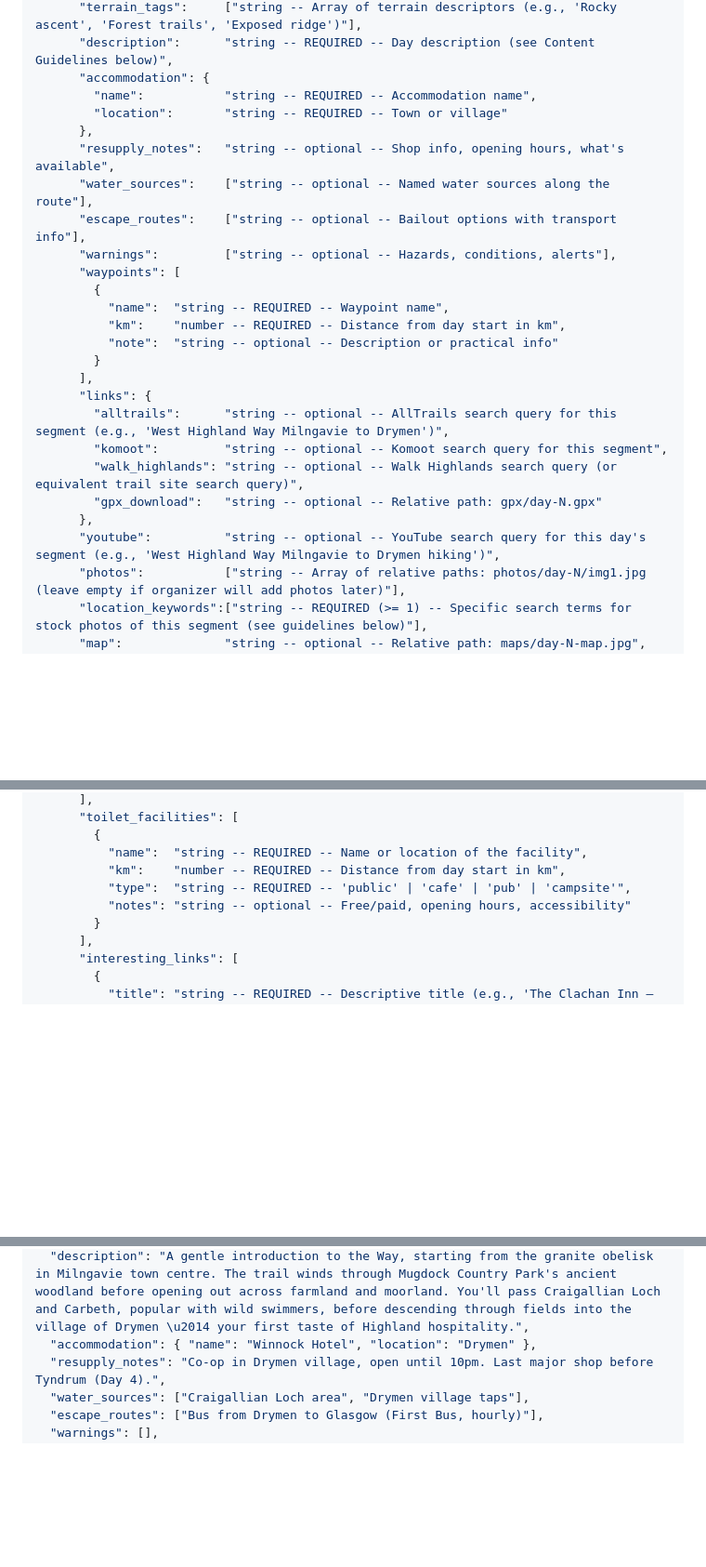
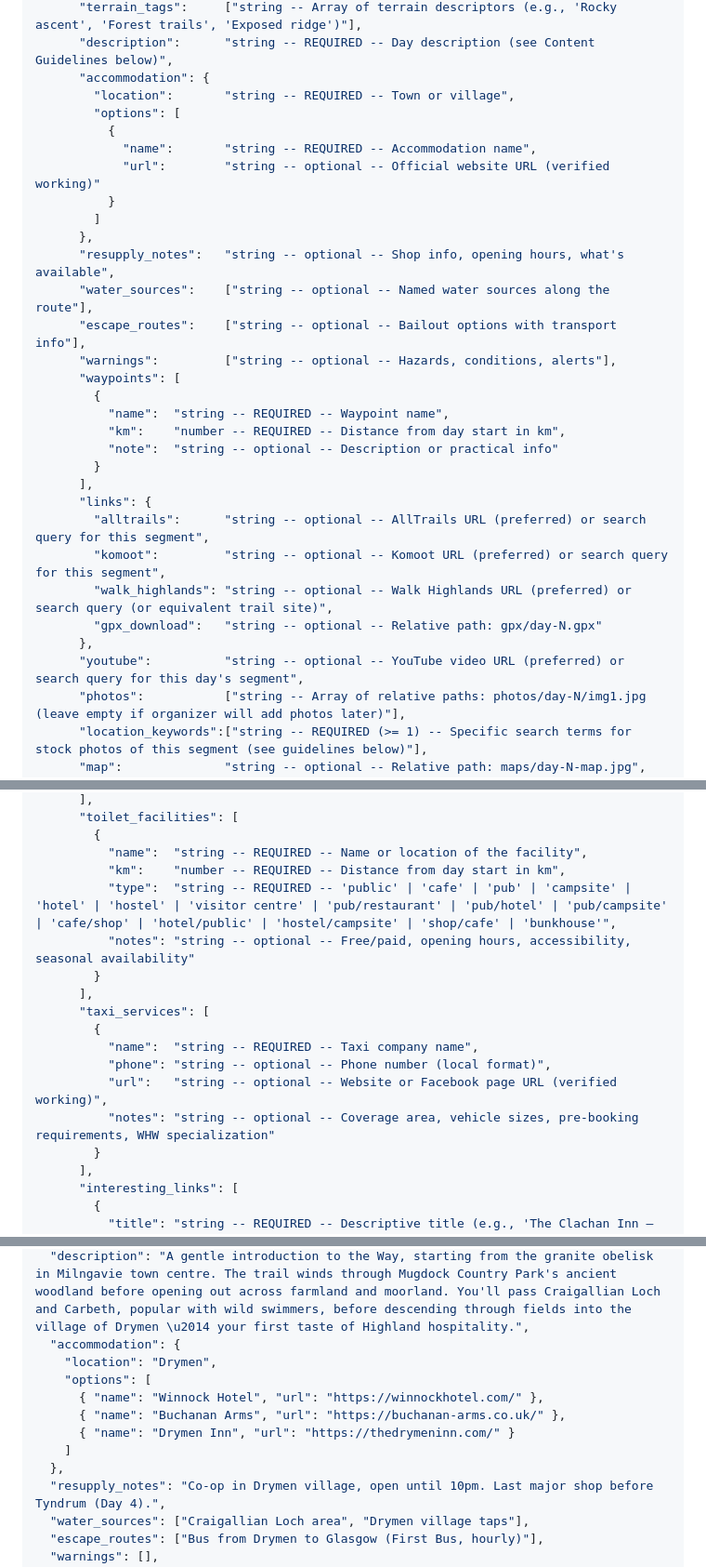
Before and after one commit to srgorti-hub/trips, a Markdown page: trip-template.md, 3 parts joined by grey strips. Shown at 93% size. GitHub-like rendering; blank space fills up the shorter version.

```diff
--- a/trip-template.md
+++ b/trip-template.md
@@ -63,8 +63,13 @@ Generate this as a single JSON code block labeled `trip-data.json`. Every field
       "terrain_tags":     ["string -- Array of terrain descriptors (e.g., 'Rocky ascent', 'Forest trails', 'Exposed ridge')"],
       "description":      "string -- REQUIRED -- Day description (see Content Guidelines below)",
       "accommodation": {
-        "name":           "string -- REQUIRED -- Accommodation name",
-        "location":       "string -- REQUIRED -- Town or village"
+        "location":       "string -- REQUIRED -- Town or village",
+        "options": [
+          {
+            "name":       "string -- REQUIRED -- Accommodation name",
+            "url":        "string -- optional -- Official website URL (verified working)"
+          }
+        ]
       },
       "resupply_notes":   "string -- optional -- Shop info, opening hours, what's available",
       "water_sources":    ["string -- optional -- Named water sources along the route"],
@@ -78,12 +83,12 @@ Generate this as a single JSON code block labeled `trip-data.json`. Every field
         }
       ],
       "links": {
-        "alltrails":      "string -- optional -- AllTrails search query for this segment (e.g., 'West Highland Way Milngavie to Drymen')",
-        "komoot":         "string -- optional -- Komoot search query for this segment",
-        "walk_highlands": "string -- optional -- Walk Highlands search query (or equivalent trail site search query)",
+        "alltrails":      "string -- optional -- AllTrails URL (preferred) or search query for this segment",
+        "komoot":         "string -- optional -- Komoot URL (preferred) or search query for this segment",
+        "walk_highlands": "string -- optional -- Walk Highlands URL (preferred) or search query (or equivalent trail site)",
         "gpx_download":   "string -- optional -- Relative path: gpx/day-N.gpx"
       },
-      "youtube":          "string -- optional -- YouTube search query for this day's segment (e.g., 'West Highland Way Milngavie to Drymen hiking')",
+      "youtube":          "string -- optional -- YouTube video URL (preferred) or search query for this day's segment",
       "photos":           ["string -- Array of relative paths: photos/day-N/img1.jpg (leave empty if organizer will add photos later)"],
       "location_keywords":["string -- REQUIRED (>= 1) -- Specific search terms for stock photos of this segment (see guidelines below)"],
       "map":              "string -- optional -- Relative path: maps/day-N-map.jpg",
@@ -100,8 +105,16 @@ Generate this as a single JSON code block labeled `trip-data.json`. Every field
         {
           "name":  "string -- REQUIRED -- Name or location of the facility",
           "km":    "number -- REQUIRED -- Distance from day start in km",
-          "type":  "string -- REQUIRED -- 'public' | 'cafe' | 'pub' | 'campsite'",
-          "notes": "string -- optional -- Free/paid, opening hours, accessibility"
+          "type":  "string -- REQUIRED -- 'public' | 'cafe' | 'pub' | 'campsite' | 'hotel' | 'hostel' | 'visitor centre' | 'pub/restaurant' | 'pub/hotel' | 'pub/campsite' | 'cafe/shop' | 'hotel/public' | 'hostel/campsite' | 'shop/cafe' | 'bunkhouse'",
+          "notes": "string -- optional -- Free/paid, opening hours, accessibility, seasonal availability"
+        }
+      ],
+      "taxi_services": [
+        {
+          "name":  "string -- REQUIRED -- Taxi company name",
+          "phone": "string -- optional -- Phone number (local format)",
+          "url":   "string -- optional -- Website or Facebook page URL (verified working)",
+          "notes": "string -- optional -- Coverage area, vehicle sizes, pre-booking requirements, WHW specialization"
         }
       ],
       "interesting_links": [
@@ -390,7 +416,14 @@ Here is Day 1 from a West Highland Way trip, showing the exact format expected.
   "difficulty": "Easy",
   "terrain_tags": ["Farmland", "Woodland", "Good paths", "Gentle rolling"],
   "description": "A gentle introduction to the Way, starting from the granite obelisk in Milngavie town centre. The trail winds through Mugdock Country Park's ancient woodland before opening out across farmland and moorland. You'll pass Craigallian Loch and Carbeth, popular with wild swimmers, before descending through fields into the village of Drymen \u2014 your first taste of Highland hospitality.",
-  "accommodation": { "name": "Winnock Hotel", "location": "Drymen" },
+  "accommodation": {
+    "location": "Drymen",
+    "options": [
+      { "name": "Winnock Hotel", "url": "https://winnockhotel.com/" },
+      { "name": "Buchanan Arms", "url": "https://buchanan-arms.co.uk/" },
+      { "name": "Drymen Inn", "url": "https://thedrymeninn.com/" }
+    ]
+  },
   "resupply_notes": "Co-op in Drymen village, open until 10pm. Last major shop before Tyndrum (Day 4).",
   "water_sources": ["Craigallian Loch area", "Drymen village taps"],
   "escape_routes": ["Bus from Drymen to Glasgow (First Bus, hourly)"],
```
Also changed, not shown: other parts of trip-template.md (+35 -18 lines).
